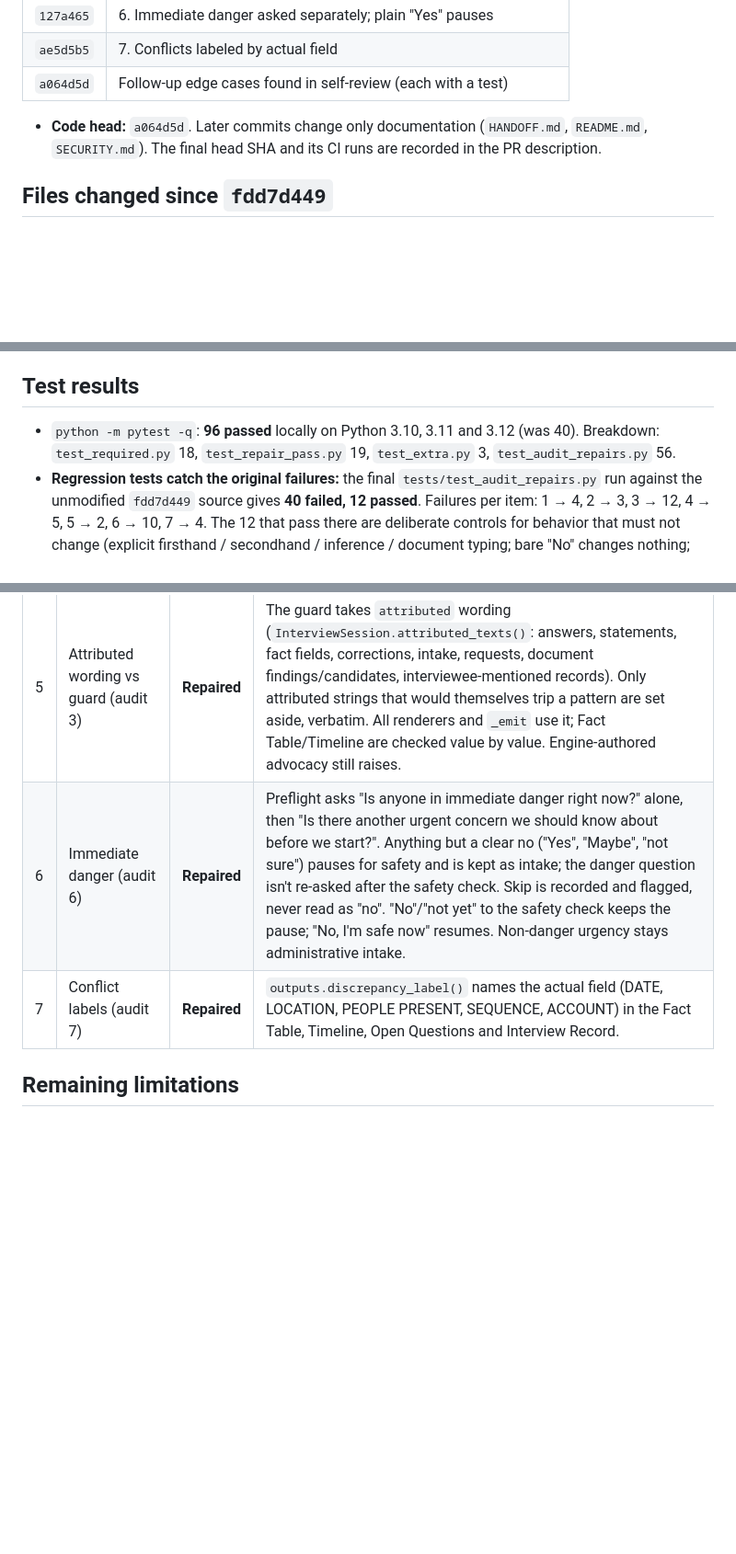
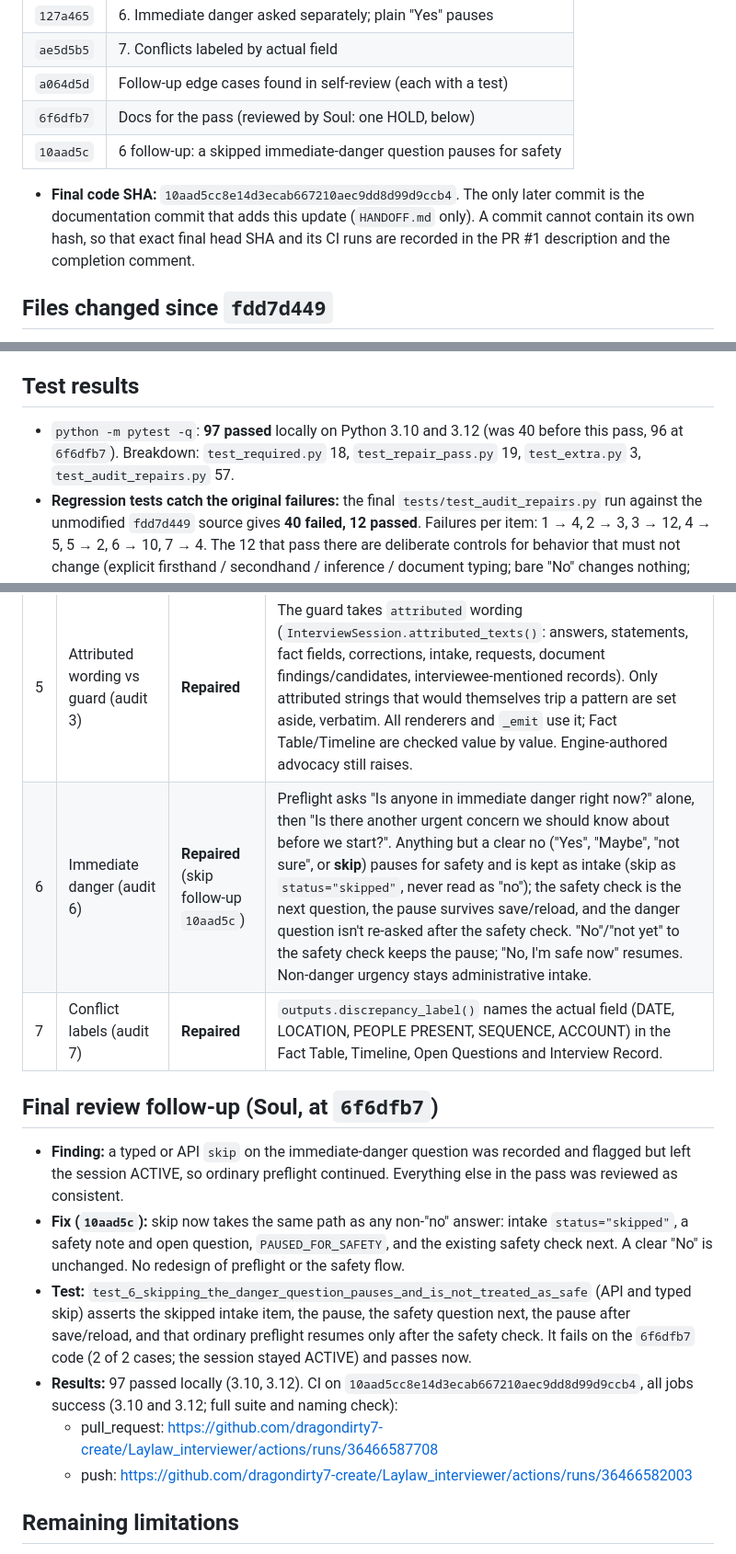
Before and after one commit to dragondirty7-create/Laylaw_interviewer, a Markdown page: HANDOFF.md, 3 parts joined by grey strips. Shown at 92% size. Rendered like a GitHub page; blank space fills up the shorter version.

Commit message:
Handoff: skip follow-up commit, 97 tests, CI on 10aad5c
Records Soul's final-review finding at 6f6dfb7, the fix commit 10aad5c, the
strengthened regression test, 97 passing tests, and the green CI runs on
10aad5c. Documentation only.

Co-Authored-By: Claude Opus 5.5 <noreply@anthropic.com>
Claude-Session: https://claude.ai/code/session_014JiHmAUDuA8RaNg5VrURmR

```diff
--- a/HANDOFF.md
+++ b/HANDOFF.md
@@ -20,8 +20,10 @@
 | `127a465` | 6. Immediate danger asked separately; plain "Yes" pauses |
 | `ae5d5b5` | 7. Conflicts labeled by actual field |
 | `a064d5d` | Follow-up edge cases found in self-review (each with a test) |
+| `6f6dfb7` | Docs for the pass (reviewed by Soul: one HOLD, below) |
+| `10aad5c` | 6 follow-up: a skipped immediate-danger question pauses for safety |
 
-- **Code head:** `a064d5d`. Later commits change only documentation (`HANDOFF.md`, `README.md`, `SECURITY.md`). The final head SHA and its CI runs are recorded in the PR description.
+- **Final code SHA:** `10aad5cc8e14d3ecab667210aec9dd8d99d9ccb4`. The only later commit is the documentation commit that adds this update (`HANDOFF.md` only). A commit cannot contain its own hash, so that exact final head SHA and its CI runs are recorded in the PR #1 description and the completion comment.
 
 ## Files changed since `fdd7d449`
 - **Engine:** `laylaw/interviewer/session.py`, `classify.py`, `guard.py`, `outputs.py`, `paths.py`, `models.py`
@@ -30,7 +32,7 @@
 - **Docs:** `HANDOFF.md`, `README.md`, `SECURITY.md` (one limitation added; real-client restriction unchanged)
 
 ## Test results
-- `python -m pytest -q`: **96 passed** locally on Python 3.10, 3.11 and 3.12 (was 40). Breakdown: `test_required.py` 18, `test_repair_pass.py` 19, `test_extra.py` 3, `test_audit_repairs.py` 56.
+- `python -m pytest -q`: **97 passed** locally on Python 3.10 and 3.12 (was 40 before this pass, 96 at `6f6dfb7`). Breakdown: `test_required.py` 18, `test_repair_pass.py` 19, `test_extra.py` 3, `test_audit_repairs.py` 57.
 - **Regression tests catch the original failures:** the final `tests/test_audit_repairs.py` run against the unmodified `fdd7d449` source gives **40 failed, 12 passed**. Failures per item: 1 → 4, 2 → 3, 3 → 12, 4 → 5, 5 → 2, 6 → 10, 7 → 4. The 12 that pass there are deliberate controls for behavior that must not change (explicit firsthand / secondhand / inference / document typing; bare "No" changes nothing; genuine date conflicts keep the date label).
 - The audit's literal reproductions were replayed on the repaired head: generated `record_fact` → `ProvenanceError`; "They were using drugs." → `unknown`; recap "Yes" → fact unchanged, next question "What should I change?"; "Taylor was there." → PEOPLE PRESENT clarified, LOCATION still unresolved; "He was abusive." → all seven outputs render with the wording kept; danger "Yes" → `paused_for_safety`; Library-vs-Park → LOCATION label only.
 - CI naming check (legacy name) clean.
@@ -44,8 +46,16 @@
 | 3 | Ack / addition / correction (audit 1) | **Repaired** | Each check question has a role. A bare acknowledgement never becomes content: it asks one follow-up ("What should I change?", "Which part did I make sound more certain than you meant?", "What did I miss?"); the numbered-item question comes only after substantive words exist. "Anything I missed?" records additions and replaces nothing. A leading "Yes," is sliced off; the full answer stays on the Correction. |
 | 4 | Discrepancy binding (audit 2) | **Repaired** | `PendingQuestion.ref` holds the discrepancy id and is saved/loaded. Answers, skips and "not sure" act on that discrepancy only. Pre-repair saves fall back only when exactly one discrepancy is open for the fact; with several, nothing is resolved and the answer is kept as a note. |
 | 5 | Attributed wording vs guard (audit 3) | **Repaired** | The guard takes `attributed` wording (`InterviewSession.attributed_texts()`: answers, statements, fact fields, corrections, intake, requests, document findings/candidates, interviewee-mentioned records). Only attributed strings that would themselves trip a pattern are set aside, verbatim. All renderers and `_emit` use it; Fact Table/Timeline are checked value by value. Engine-authored advocacy still raises. |
-| 6 | Immediate danger (audit 6) | **Repaired** | Preflight asks "Is anyone in immediate danger right now?" alone, then "Is there another urgent concern we should know about before we start?". Anything but a clear no ("Yes", "Maybe", "not sure") pauses for safety and is kept as intake; the danger question isn't re-asked after the safety check. Skip is recorded and flagged, never read as "no". "No"/"not yet" to the safety check keeps the pause; "No, I'm safe now" resumes. Non-danger urgency stays administrative intake. |
+| 6 | Immediate danger (audit 6) | **Repaired** (skip follow-up `10aad5c`) | Preflight asks "Is anyone in immediate danger right now?" alone, then "Is there another urgent concern we should know about before we start?". Anything but a clear no ("Yes", "Maybe", "not sure", or **skip**) pauses for safety and is kept as intake (skip as `status="skipped"`, never read as "no"); the safety check is the next question, the pause survives save/reload, and the danger question isn't re-asked after the safety check. "No"/"not yet" to the safety check keeps the pause; "No, I'm safe now" resumes. Non-danger urgency stays administrative intake. |
 | 7 | Conflict labels (audit 7) | **Repaired** | `outputs.discrepancy_label()` names the actual field (DATE, LOCATION, PEOPLE PRESENT, SEQUENCE, ACCOUNT) in the Fact Table, Timeline, Open Questions and Interview Record. |
+
+## Final review follow-up (Soul, at `6f6dfb7`)
+- **Finding:** a typed or API `skip` on the immediate-danger question was recorded and flagged but left the session ACTIVE, so ordinary preflight continued. Everything else in the pass was reviewed as consistent.
+- **Fix (`10aad5c`):** skip now takes the same path as any non-"no" answer: intake `status="skipped"`, a safety note and open question, `PAUSED_FOR_SAFETY`, and the existing safety check next. A clear "No" is unchanged. No redesign of preflight or the safety flow.
+- **Test:** `test_6_skipping_the_danger_question_pauses_and_is_not_treated_as_safe` (API and typed skip) asserts the skipped intake item, the pause, the safety question next, the pause after save/reload, and that ordinary preflight resumes only after the safety check. It fails on the `6f6dfb7` code (2 of 2 cases; the session stayed ACTIVE) and passes now.
+- **Results:** 97 passed locally (3.10, 3.12). CI on `10aad5cc8e14d3ecab667210aec9dd8d99d9ccb4`, all jobs success (3.10 and 3.12; full suite and naming check):
+  - pull_request: https://github.com/dragondirty7-create/Laylaw_interviewer/actions/runs/36466587708
+  - push: https://github.com/dragondirty7-create/Laylaw_interviewer/actions/runs/36466582003
 
 ## Remaining limitations
 - **Real-client use remains blocked.** No authentication, authorization, or encryption at rest (see `SECURITY.md`). This pass does not change that boundary; this is a synthetic-data prototype.
```
Also changed, not shown: other parts of HANDOFF.md (+1 -1 lines).
